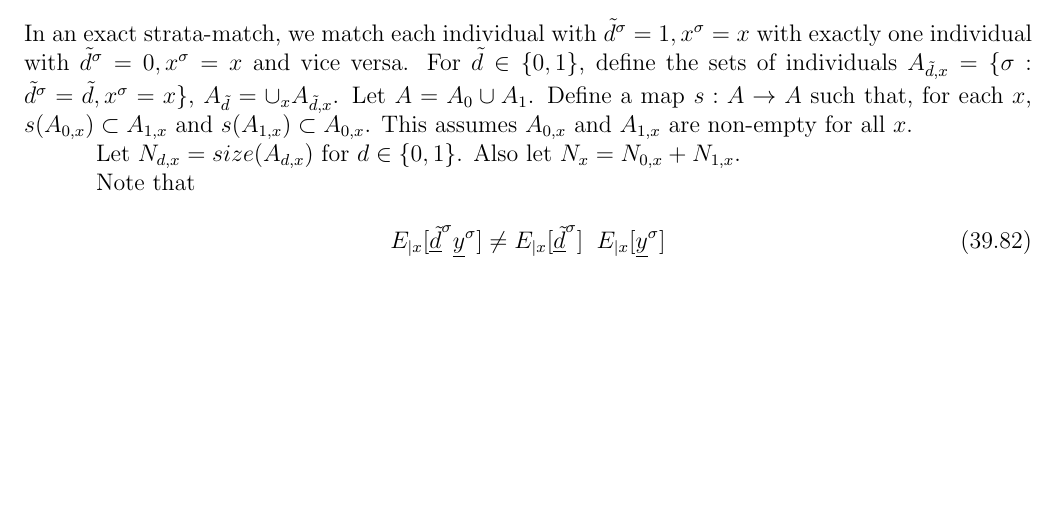
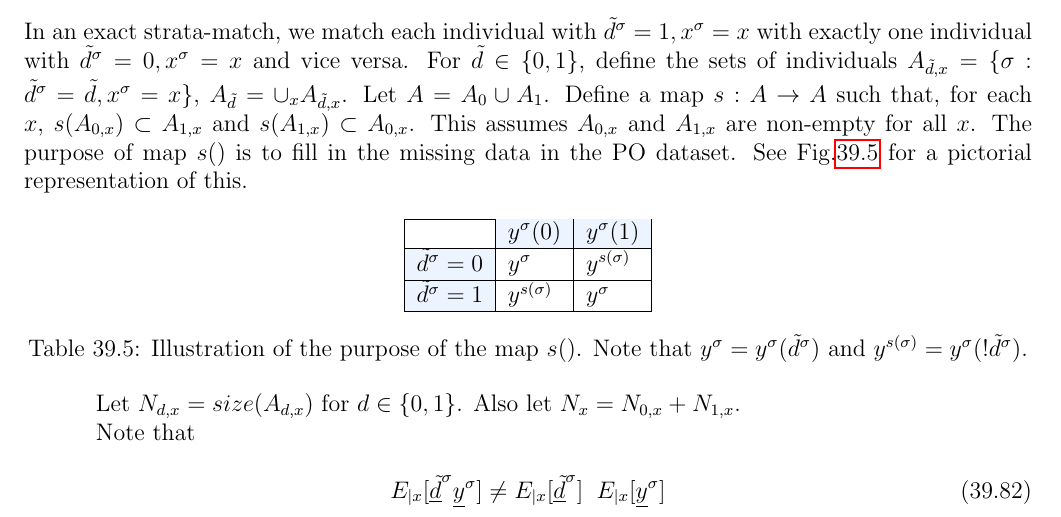
Before and after one commit to rrtucci/Bayesuvius, a LaTeX thesis (main.tex, which reads pot-out/pot-out.tex): part of page 217 of 307, cut so that both start at the same text, the shorter picture padded with empty space. Compiled offline with pdfLaTeX.

```diff
--- a/pot-out/pot-out.tex
+++ b/pot-out/pot-out.tex
@@ -1515,6 +1515,26 @@
 $s(A_{1,x})\subset A_{0,x}$.
 This assumes $A_{0,x}$ and $A_{1,x}$
 are non-empty for all $x$.
+The purpose of map $s()$
+is
+to fill in the missing data in the
+PO dataset. See Fig.\ref{tab-po-s-map}
+for a pictorial representation of
+this.
+
+\begin{table}[h!]
+\centering
+\begin{tabular}{|l|l|l|}
+\hline
+ & \cellcolor[HTML]{ECF4FF}$y^\s(0)$ & \cellcolor[HTML]{ECF4FF}$y^\s(1)$ \\ \hline
+\cellcolor[HTML]{ECF4FF}$\td^\s=0$ & $y^\s$ & $y^{s(\s)}$ \\ \hline
+\cellcolor[HTML]{ECF4FF}$\td^\s=1$ & $y^{s(\s)}$ & $y^\s$ \\ \hline
+\end{tabular}
+\caption{Illustration of the
+purpose of the map $s()$.
+Note that $y^\s=y^\s(\td^\s)$ and $y^{s(\s)}=y^\s(!\td^\s)$.}
+\label{tab-po-s-map}
+\end{table}
 
 Let $N_{d,x}=size(A_{d,x})$
 for $d\in \bool$. Also let
```
Also changed, not shown: main.pdf.
